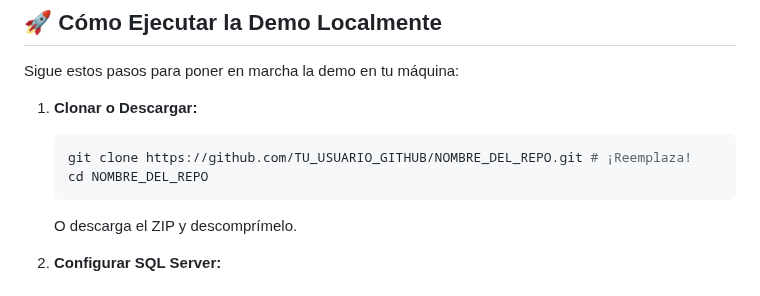
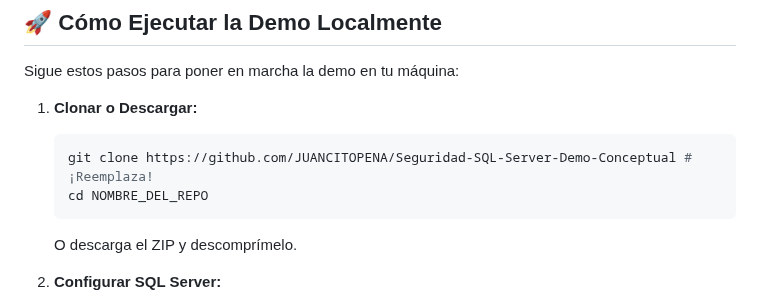
Before and after one commit to JUANCITOPENA/Seguridad-SQL-Server-Demo-Conceptual, a Markdown page: README.md, the part around the change. Drawn GitHub-style.

````diff
--- a/README.md
+++ b/README.md
@@ -74,7 +74,7 @@ Sigue estos pasos para poner en marcha la demo en tu máquina:
 
 1.  **Clonar o Descargar:**
     ```bash
-    git clone https://github.com/TU_USUARIO_GITHUB/NOMBRE_DEL_REPO.git # ¡Reemplaza!
+    git clone https://github.com/JUANCITOPENA/Seguridad-SQL-Server-Demo-Conceptual # ¡Reemplaza!
     cd NOMBRE_DEL_REPO
     ```
     O descarga el ZIP y descomprímelo.
````
